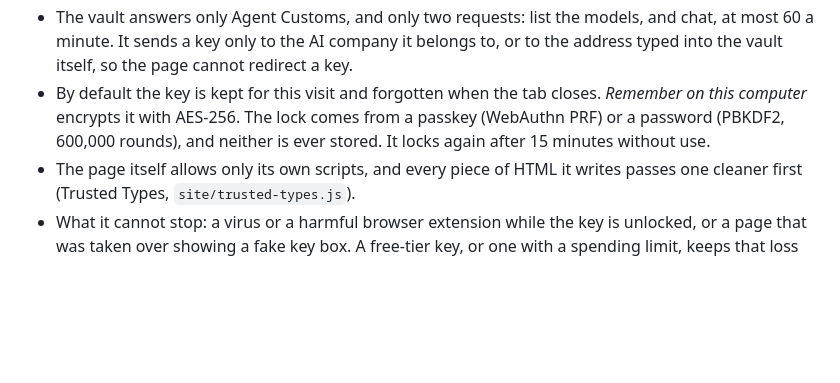
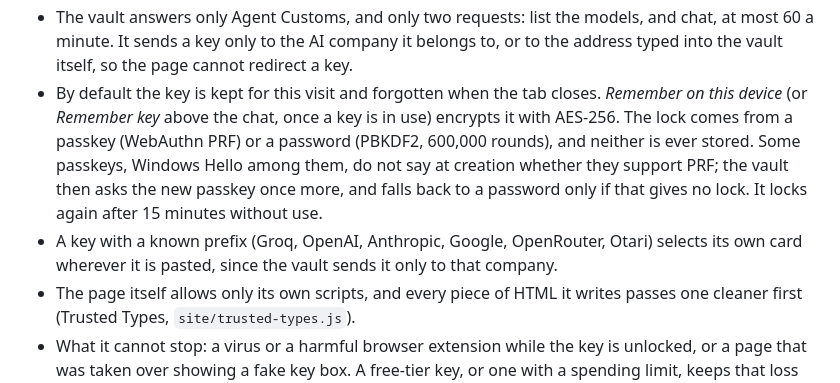
Before and after one commit to montbaga/agent-customs, a Markdown page: ARCHITECTURE.md, the part around the change. Drawn GitHub-style; blank space fills up the shorter version.

```diff
--- a/ARCHITECTURE.md
+++ b/ARCHITECTURE.md
@@ -165,7 +165,8 @@ sequenceDiagram
 
 - The runtime starts with a stand-in key and a stand-in address (`key-vault.invalid`, which can never reach a real server). Every request for that address goes to the vault. The runtime's code is unchanged.
 - The vault answers only Agent Customs, and only two requests: list the models, and chat, at most 60 a minute. It sends a key only to the AI company it belongs to, or to the address typed into the vault itself, so the page cannot redirect a key.
-- By default the key is kept for this visit and forgotten when the tab closes. *Remember on this computer* encrypts it with AES-256. The lock comes from a passkey (WebAuthn PRF) or a password (PBKDF2, 600,000 rounds), and neither is ever stored. It locks again after 15 minutes without use.
+- By default the key is kept for this visit and forgotten when the tab closes. *Remember on this device* (or *Remember key* above the chat, once a key is in use) encrypts it with AES-256. The lock comes from a passkey (WebAuthn PRF) or a password (PBKDF2, 600,000 rounds), and neither is ever stored. Some passkeys, Windows Hello among them, do not say at creation whether they support PRF; the vault then asks the new passkey once more, and falls back to a password only if that gives no lock. It locks again after 15 minutes without use.
+- A key with a known prefix (Groq, OpenAI, Anthropic, Google, OpenRouter, Otari) selects its own card wherever it is pasted, since the vault sends it only to that company.
 - The page itself allows only its own scripts, and every piece of HTML it writes passes one cleaner first (Trusted Types, `site/trusted-types.js`).
 - What it cannot stop: a virus or a harmful browser extension while the key is unlocked, or a page that was taken over showing a fake key box. A free-tier key, or one with a spending limit, keeps that loss small.
 
```
Also changed, not shown: README.md (+11 -9 lines), vault/README.md (+1 -1 lines), docs/images/ai-check-setup.jpg, docs/images/officer.jpg, 14 other files.
